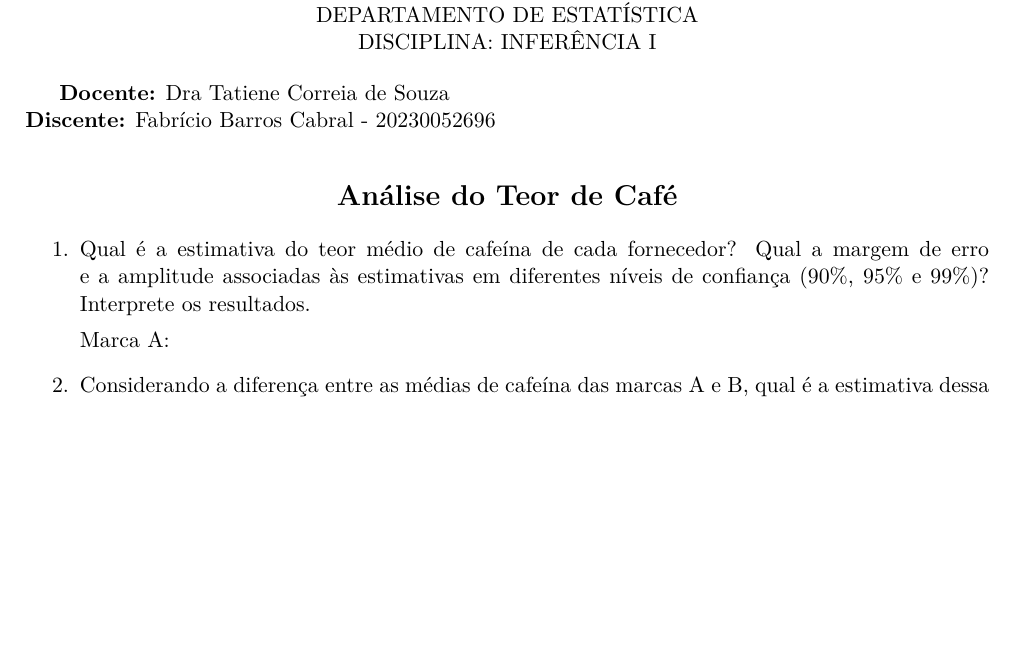
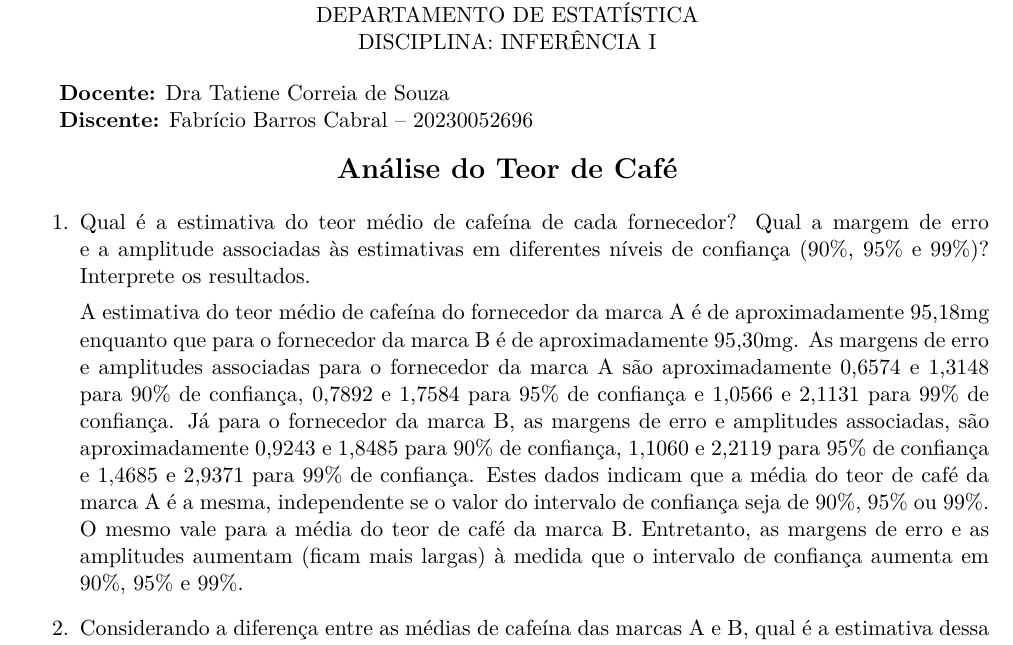
Before and after one commit to fabriciofx/inferencia-1, a LaTeX document (questoes.tex): part of the page, cut so that both start at the same text, the shorter picture padded with empty space. Compiled offline with pdfLaTeX.

Commit message:
Responde a primeira questão do documento de questões

```diff
--- a/questoes.tex
+++ b/questoes.tex
@@ -45,9 +45,9 @@ DEPARTAMENTO DE ESTATÍSTICA
 DISCIPLINA: INFERÊNCIA I
 \end{center}
 
+\textbf{Docente:} Dra Tatiene Correia de Souza
 
-\textbf{Docente:} Dra Tatiene Correia de Souza \\
-\textbf{Discente:} Fabrício Barros Cabral - 20230052696\\
+\textbf{Discente:} Fabrício Barros Cabral -- 20230052696
 
 \begin{center}
 {\Large \textbf{Análise do Teor de Café}}
@@ -58,7 +58,19 @@ DISCIPLINA: INFERÊNCIA I
     a margem de erro e a amplitude associadas às estimativas em diferentes
     níveis de confiança (90\%, 95\% e 99\%)? Interprete os resultados.
 
-    Marca A:
+    A estimativa do teor médio de cafeína do fornecedor da marca A é de
+    aproximadamente 95,18mg enquanto que para o fornecedor da marca B é de
+    aproximadamente 95,30mg. As margens de erro e amplitudes associadas para
+    o fornecedor da marca A são aproximadamente 0,6574 e 1,3148 para 90\% de
+    confiança, 0,7892 e 1,7584 para 95\% de confiança e 1,0566 e 2,1131 para
+    99\% de confiança. Já para o fornecedor da marca B, as margens de erro e
+    amplitudes associadas, são aproximadamente 0,9243 e 1,8485 para 90\% de
+    confiança, 1,1060 e 2,2119 para 95\% de confiança e 1,4685 e 2,9371 para
+    99\% de confiança. Estes dados indicam que a média do teor de café da marca
+    A é a mesma, independente se o valor do intervalo de confiança seja de 90\%,
+    95\% ou 99\%. O mesmo vale para a média do teor de café da marca B.
+    Entretanto, as margens de erro e as amplitudes aumentam (ficam mais largas)
+    à medida que o intervalo de confiança aumenta em 90\%, 95\% e 99\%.
 
     \item Considerando a diferença entre as médias de cafeína das marcas A e B,
     qual é a estimativa dessa diferença? O intervalo sugere diferença
```
